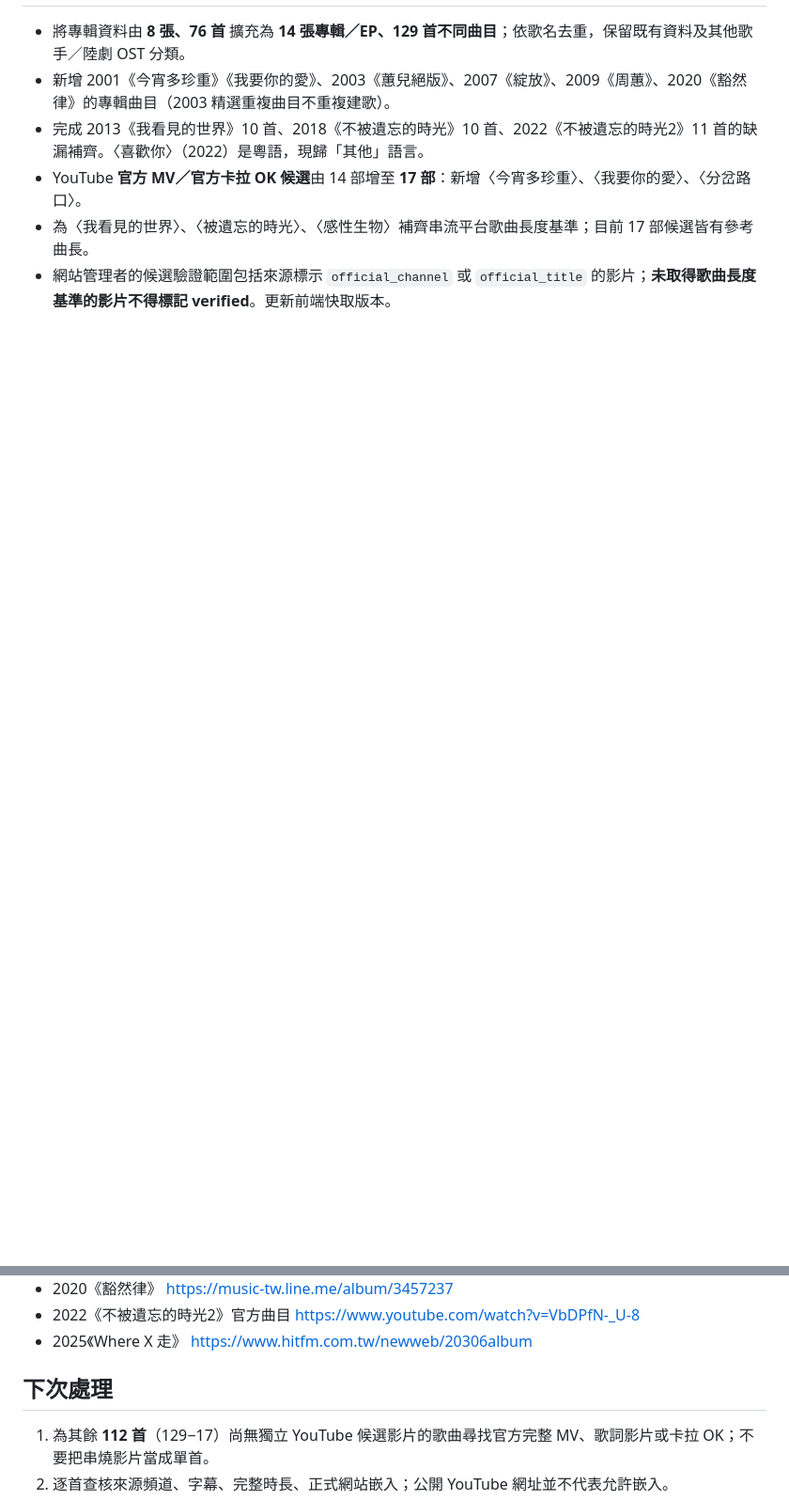
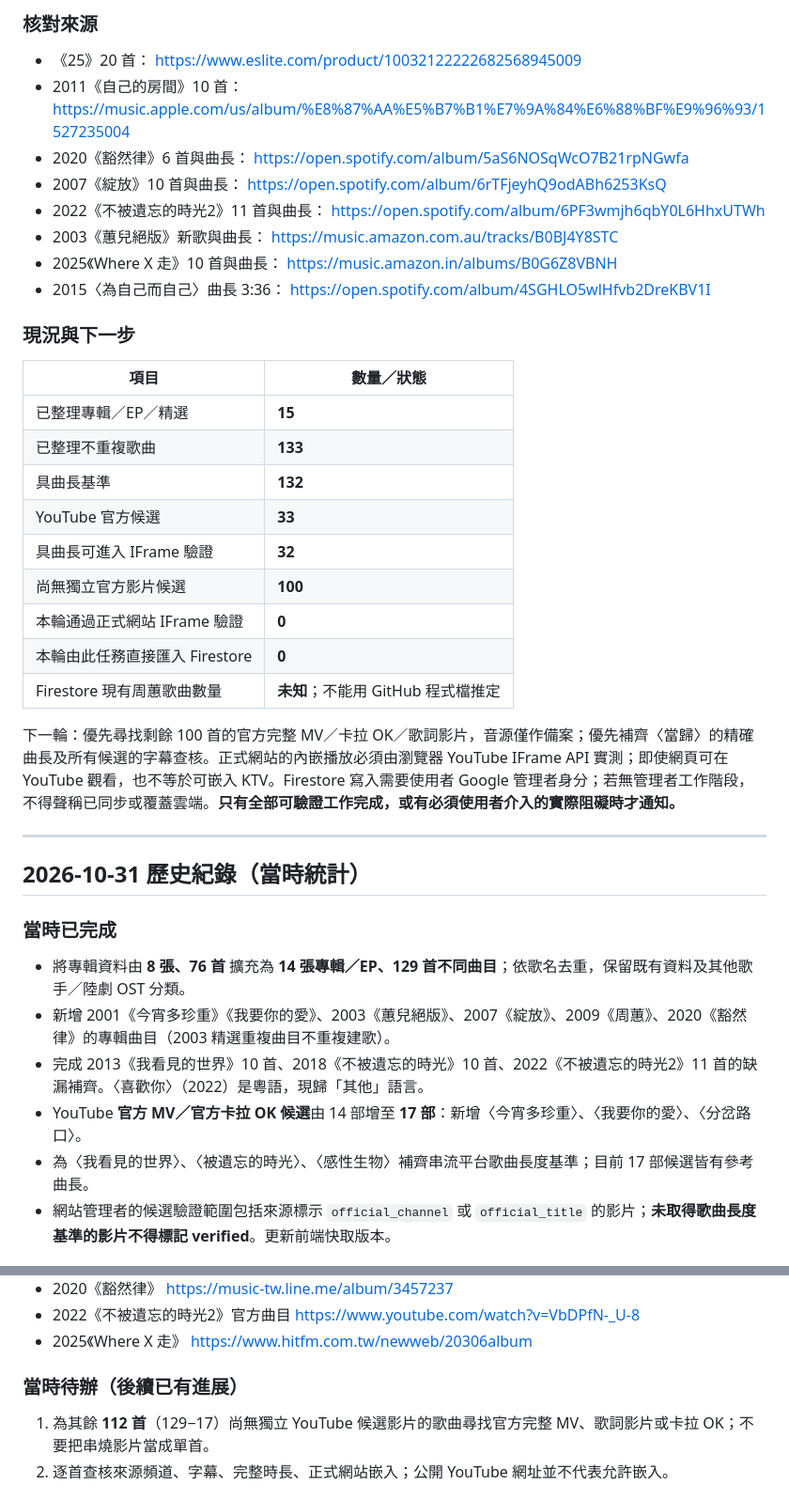
Before and after one commit to JessieYueh/senior-ktv-song-request, a Markdown page: chou-hui-progress.md, 2 parts joined by grey strips. Shown at 94% size. GitHub-like rendering; blank space fills up the shorter version.

Commit message:
Record Nov 1 Zhou Hui progress: 15 releases, 133 tracks, 33 candidates, stricter playback checks

```diff
--- a/chou-hui-progress.md
+++ b/chou-hui-progress.md
@@ -6,3 +43,35 @@
+### 核對來源
+
+- 《25》20 首： https://www.eslite.com/product/10032122222682568945009
+- 2011《自己的房間》10 首： https://music.apple.com/us/album/%E8%87%AA%E5%B7%B1%E7%9A%84%E6%88%BF%E9%96%93/1527235004
+- 2020《豁然律》6 首與曲長： https://open.spotify.com/album/5aS6NOSqWcO7B21rpNGwfa
+- 2007《綻放》10 首與曲長： https://open.spotify.com/album/6rTFjeyhQ9odABh6253KsQ
+- 2022《不被遺忘的時光2》11 首與曲長： https://open.spotify.com/album/6PF3wmjh6qbY0L6HhxUTWh
+- 2003《蕙兒絕版》新歌與曲長： https://music.amazon.com.au/tracks/B0BJ4Y8STC
+- 2025《Where X 走》10 首與曲長： https://music.amazon.in/albums/B0G6Z8VBNH
+- 2015〈為自己而自己〉曲長 3:36： https://open.spotify.com/album/4SGHLO5wlHfvb2DreKBV1I
+
+### 現況與下一步
+
+| 項目 | 數量／狀態 |
+|---|---|
+| 已整理專輯／EP／精選 | **15** |
+| 已整理不重複歌曲 | **133** |
+| 具曲長基準 | **132** |
+| YouTube 官方候選 | **33** |
+| 具曲長可進入 IFrame 驗證 | **32** |
+| 尚無獨立官方影片候選 | **100** |
+| 本輪通過正式網站 IFrame 驗證 | **0** |
+| 本輪由此任務直接匯入 Firestore | **0** |
+| Firestore 現有周蕙歌曲數量 | **未知**；不能用 GitHub 程式檔推定 |
+
+下一輪：優先尋找剩餘 100 首的官方完整 MV／卡拉 OK／歌詞影片，音源僅作備案；優先補齊〈當歸〉的精確曲長及所有候選的字幕查核。正式網站的內嵌播放必須由瀏覽器 YouTube IFrame API 實測；即使網頁可在 YouTube 觀看，也不等於可嵌入 KTV。Firestore 寫入需要使用者 Google 管理者身分；若無管理者工作階段，不得聲稱已同步或覆蓋雲端。**只有全部可驗證工作完成，或有必須使用者介入的實際阻礙時才通知。**
+
+---
+
+## 2026-10-31 歷史紀錄（當時統計）
+
+### 當時已完成
 
 - 將專輯資料由 **8 張、76 首** 擴充為 **14 張專輯／EP、129 首不同曲目**；依歌名去重，保留既有資料及其他歌手／陸劇 OST 分類。
 - 新增 2001《今宵多珍重》《我要你的愛》、2003《蕙兒絕版》、2007《綻放》、2009《周蕙》、2020《豁然律》的專輯曲目（2003 精選重複曲目不重複建歌）。
@@ -39,7 +108,7 @@
 - 2022《不被遺忘的時光2》官方曲目 https://www.youtube.com/watch?v=VbDPfN-_U-8
 - 2025《Where X 走》 https://www.hitfm.com.tw/newweb/20306album
 
-## 下次處理
+### 當時待辦（後續已有進展）
 
 1. 為其餘 **112 首**（129−17）尚無獨立 YouTube 候選影片的歌曲尋找官方完整 MV、歌詞影片或卡拉 OK；不要把串燒影片當成單首。
 2. 逐首查核來源頻道、字幕、完整時長、正式網站嵌入；公開 YouTube 網址並不代表允許嵌入。
```
Also changed, not shown: other parts of chou-hui-progress.md (+41 -4 lines).
